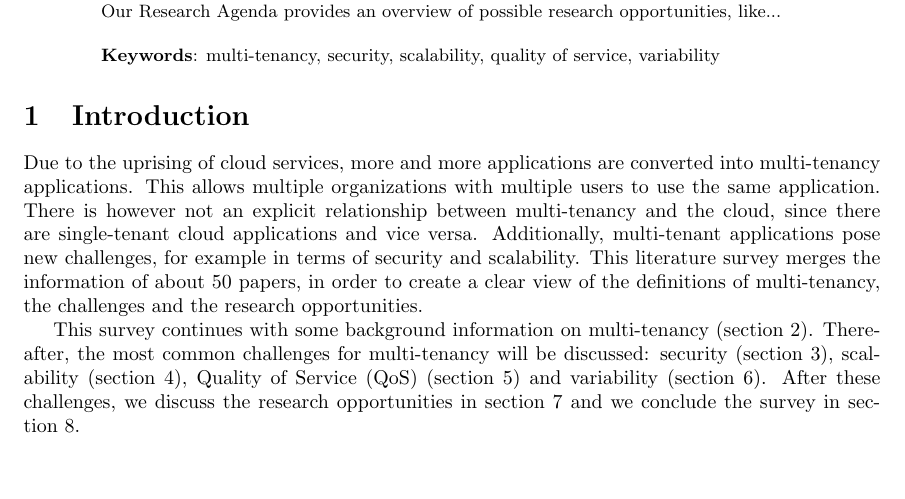
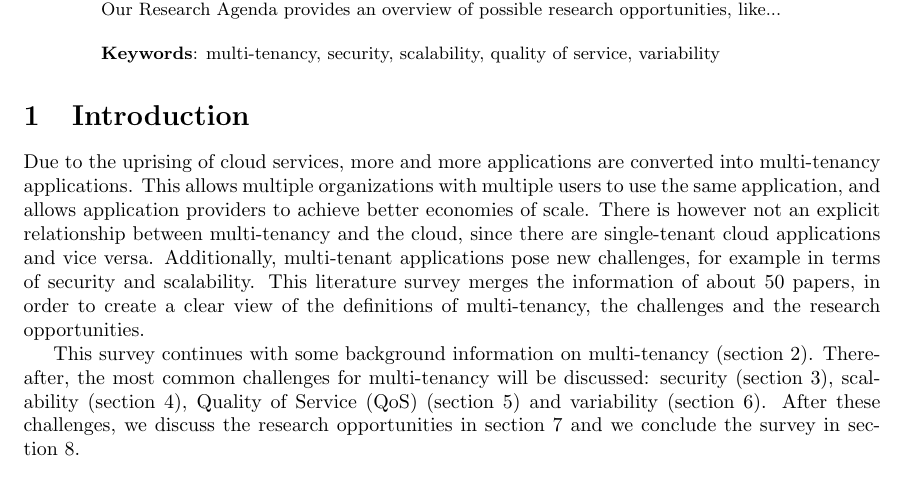
Before and after one commit to hermanbanken/TI3700, a LaTeX paper (paper.tex): part of page 1 of 23, cut so that both start at the same text, the shorter picture padded with empty space. Compiled offline with pdfLaTeX.

Commit message:
Add economies of scale

```diff
--- a/paper.tex
+++ b/paper.tex
@@ -69,7 +69,11 @@ like... % een paar highlights
 \end{abstract}
 
 \section{Introduction}
-Due to the uprising of cloud services, more and more applications are converted into multi-tenancy applications. This allows multiple organizations with multiple users to use the same application. There is however not an explicit relationship between multi-tenancy and the cloud, since there are single-tenant cloud applications and vice versa. Additionally, multi-tenant applications pose new challenges, for example in terms of security and scalability. This literature survey merges the information of about 50 papers, in order to create a clear view of the definitions of multi-tenancy, the challenges and the research opportunities.
+Due to the uprising of cloud services, more and more applications are converted into multi-tenancy applications.
+This allows multiple organizations with multiple users to use the same application, and allows application providers to achieve better economies of scale.
+There is however not an explicit relationship between multi-tenancy and the cloud, since there are single-tenant cloud applications and vice versa.
+Additionally, multi-tenant applications pose new challenges, for example in terms of security and scalability.
+This literature survey merges the information of about 50 papers, in order to create a clear view of the definitions of multi-tenancy, the challenges and the research opportunities.
 
 This survey continues with some background information on multi-tenancy (section~\ref{sec:bg}). Thereafter, the most common challenges for multi-tenancy will be discussed: security (section~\ref{sec:security}), scalability (section~\ref{sec:scalability}), \ac{QoS} (section~\ref{sec:qos}) and variability (section~\ref{sec:variability}). After these challenges, we discuss the research opportunities in section~\ref{sec:ra} and we conclude the survey in section~\ref{sec:conclusion}. % Moet hier nog een waarom bij? Nee toch?
 
```
